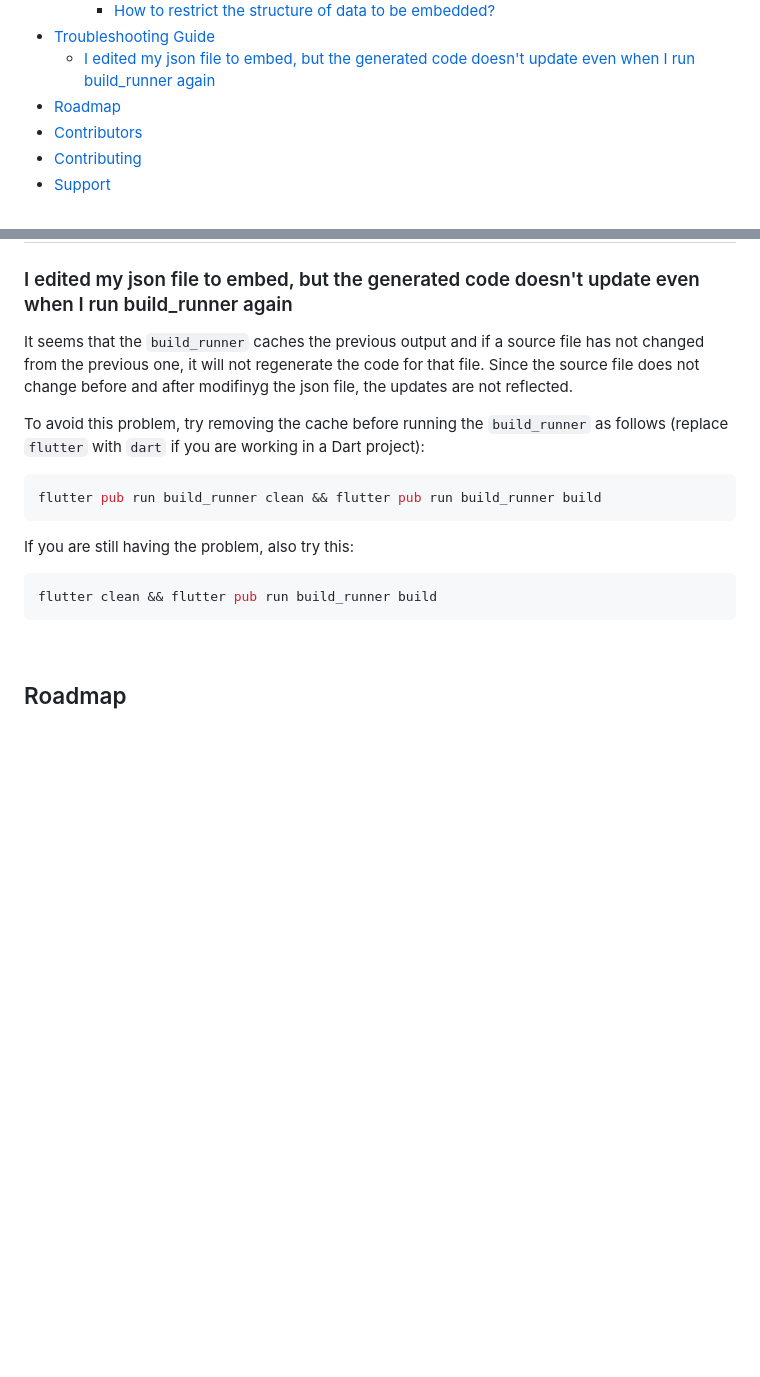
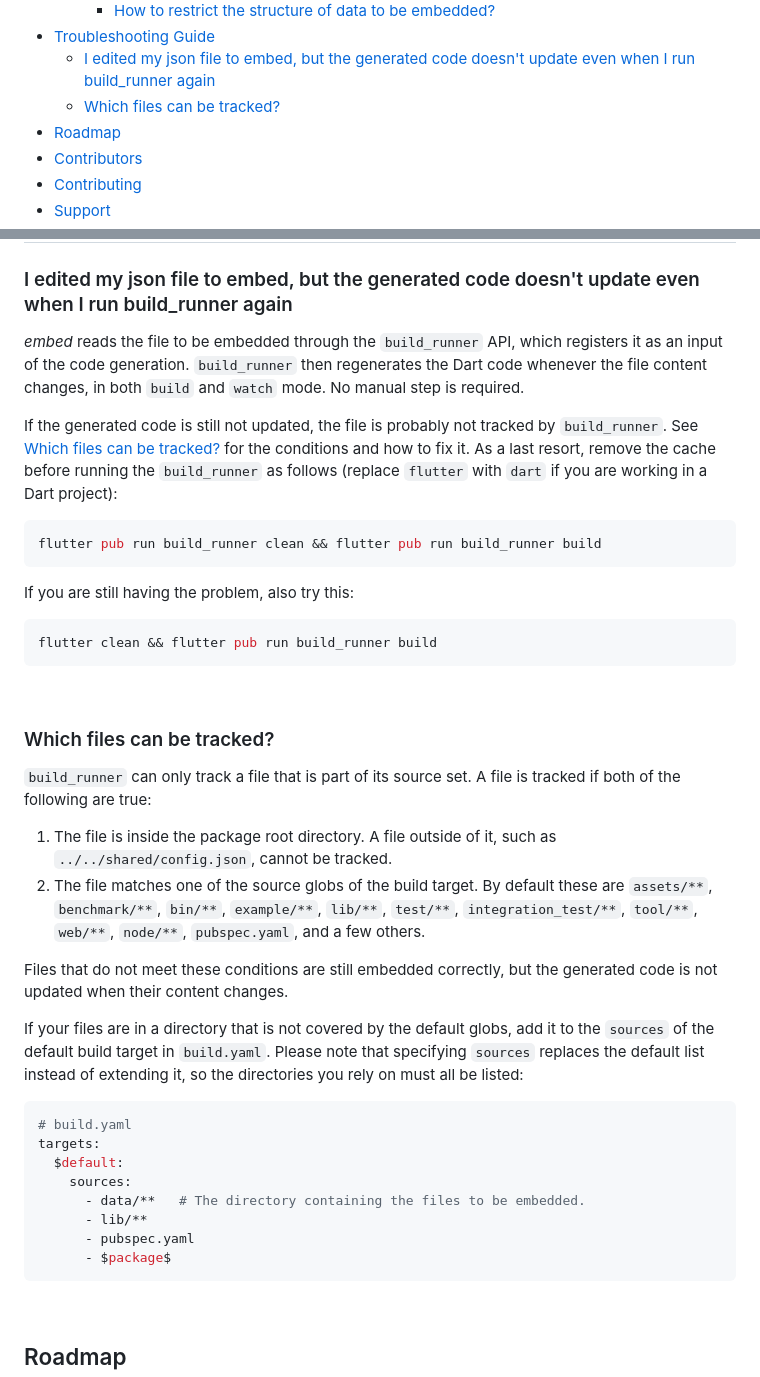
Before and after one commit to fujidaiti/embed.dart, a Markdown page: embed/README.md, 2 parts joined by grey strips. Rendered like a GitHub page; blank space fills up the shorter version.

Commit message:
docs: update the troubleshooting guide for incremental rebuilds
The manual cache removal is no longer required for files that
build_runner tracks. Add a section describing which files can be
tracked and how to declare additional source directories in build.yaml.

Co-Authored-By: Claude Opus 5 <noreply@anthropic.com>

````diff
--- a/embed/README.md
+++ b/embed/README.md
@@ -62,6 +62,7 @@ int main(void) {
     - [How to restrict the structure of data to be embedded?](#how-to-restrict-the-structure-of-data-to-be-embedded)
 - [Troubleshooting Guide](#troubleshooting-guide)
   - [I edited my json file to embed, but the generated code doesn't update even when I run build\_runner again](#i-edited-my-json-file-to-embed-but-the-generated-code-doesnt-update-even-when-i-run-build_runner-again)
+  - [Which files can be tracked?](#which-files-can-be-tracked)
 - [Roadmap](#roadmap)
 - [Contributors](#contributors)
 - [Contributing](#contributing)
@@ -407,9 +408,9 @@ const _$pubspecMap = {"name": "ExampleApp", "publishTo": "none", "version": ...
 
 ### I edited my json file to embed, but the generated code doesn't update even when I run build_runner again
 
-It seems that the `build_runner` caches the previous output and if a source file has not changed from the previous one, it will not regenerate the code for that file. Since the source file does not change before and after modifinyg the json file, the updates are not reflected.
+*embed* reads the file to be embedded through the `build_runner` API, which registers it as an input of the code generation. `build_runner` then regenerates the Dart code whenever the file content changes, in both `build` and `watch` mode. No manual step is required.
 
-To avoid this problem, try removing the cache before running the `build_runner` as follows (replace `flutter` with `dart` if you are working in a Dart project):
+If the generated code is still not updated, the file is probably not tracked by `build_runner`. See [Which files can be tracked?](#which-files-can-be-tracked) for the conditions and how to fix it. As a last resort, remove the cache before running the `build_runner` as follows (replace `flutter` with `dart` if you are working in a Dart project):
 
 ```shell
 flutter pub run build_runner clean && flutter pub run build_runner build
@@ -419,6 +420,30 @@ If you are still having the problem, also try this:
 
 ```shell
 flutter clean && flutter pub run build_runner build
+```
+
+<br/>
+
+### Which files can be tracked?
+
+`build_runner` can only track a file that is part of its source set. A file is tracked if both of the following are true:
+
+1. The file is inside the package root directory. A file outside of it, such as `../../shared/config.json`, cannot be tracked.
+2. The file matches one of the source globs of the build target. By default these are `assets/**`, `benchmark/**`, `bin/**`, `example/**`, `lib/**`, `test/**`, `integration_test/**`, `tool/**`, `web/**`, `node/**`, `pubspec.yaml`, and a few others.
+
+Files that do not meet these conditions are still embedded correctly, but the generated code is not updated when their content changes.
+
+If your files are in a directory that is not covered by the default globs, add it to the `sources` of the default build target in `build.yaml`. Please note that specifying `sources` replaces the default list instead of extending it, so the directories you rely on must all be listed:
+
+```yaml
+# build.yaml
+targets:
+  $default:
+    sources:
+      - data/**   # The directory containing the files to be embedded.
+      - lib/**
+      - pubspec.yaml
+      - $package$
 ```
 
 <br/>
````
